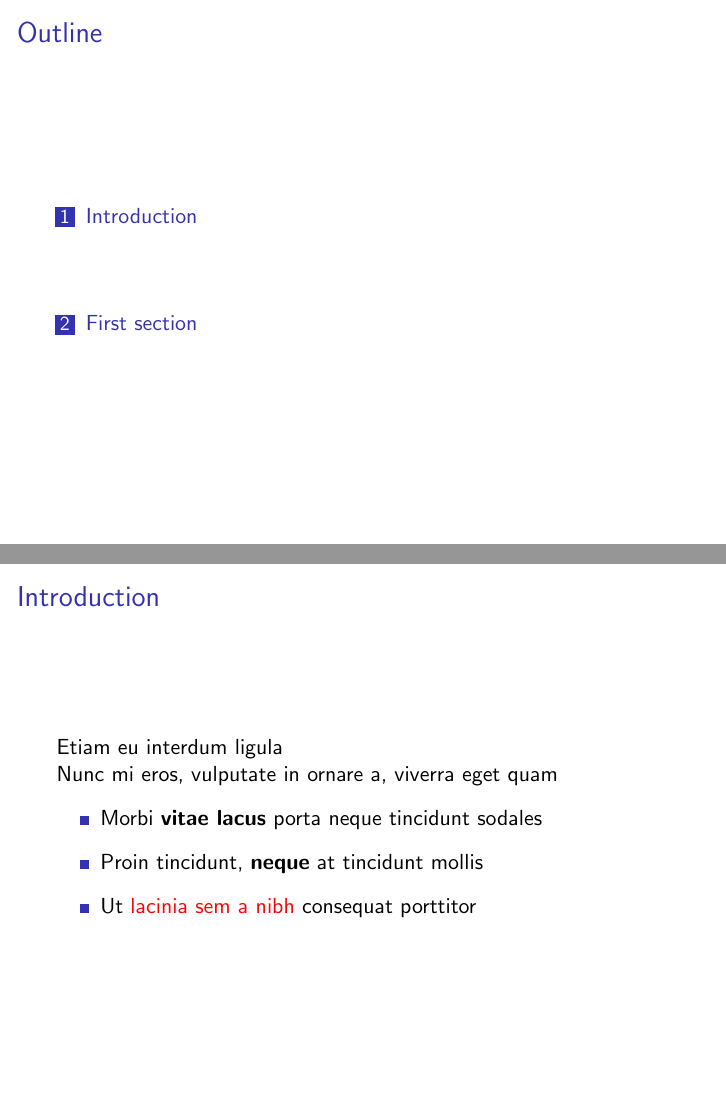
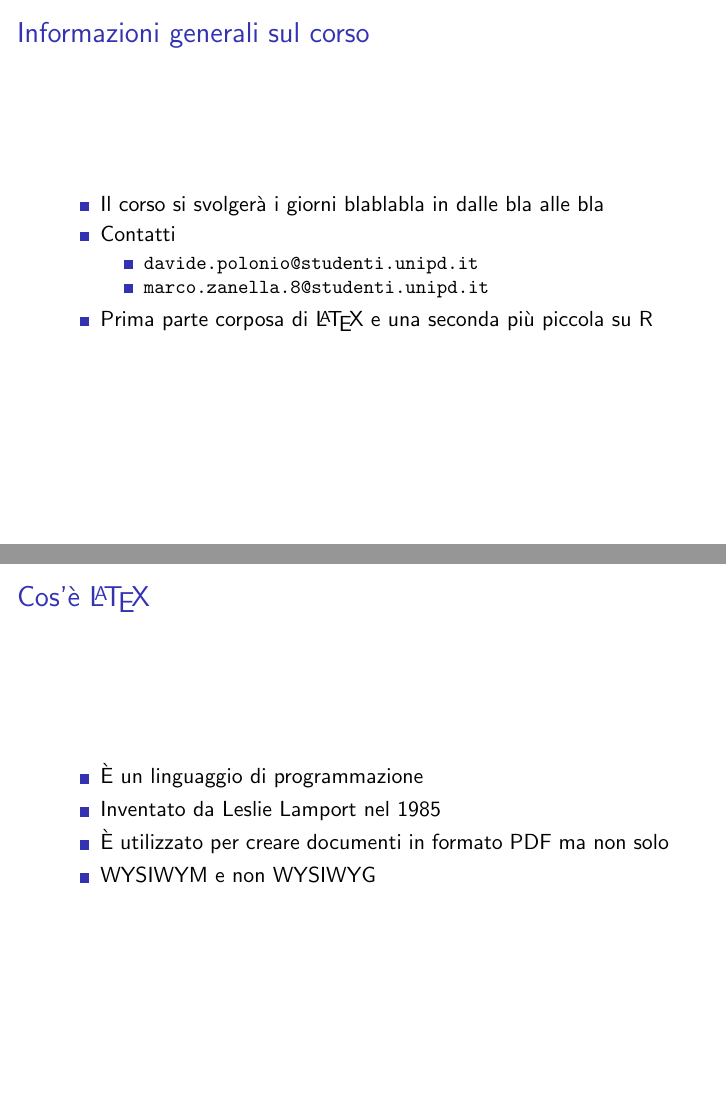
Before and after one commit to R-and-LaTeX/CorsoDiLatex, LaTeX slides (1-Introduzione/introduzione.tex, which reads 1-Introduzione/res/slides/1-InformazioniGeneraliSulCorso.tex, 1-Introduzione/res/slides/2-CoseLaTeX.tex, 1-Introduzione/res/slides/3-QuandoUsareLaTeX.tex): pages 2 and 3 of 4, joined at a grey line. Compiled offline with pdfLaTeX; a LaTeX package or settings file that is missing is left out.

Commit message:
Add first slides

```diff
--- a/1-Introduzione/introduzione.tex
+++ b/1-Introduzione/introduzione.tex
@@ -8,27 +8,5 @@
 \author{Davide Polonio \& Marco Zanella}
 \date{January 1, 1900}
 
-
 \begin{document}
-
 	\maketitle
-
-	\begin{frame}{Outline}
-		\tableofcontents
-	\end{frame}
-
-
-	\section{Introduction}
-
-	\begin{frame}{Introduction}
-
-		Etiam eu interdum ligula
-
-		Nunc mi eros, vulputate in ornare a, viverra eget quam \vspace{.5em}
-
-		\begin{itemize}
-			\item Morbi \textbf{vitae lacus} porta neque tincidunt sodales \vspace{.5em}
-			\item Proin tincidunt, \textbf{neque} at tincidunt mollis \vspace{.5em}
-			\item Ut \alert{lacinia sem a nibh} consequat porttitor
-		\end{itemize}
-	\end{frame}
@@ -49 +12,0 @@
-			Proin tincidunt, neque at tincidunt mollis
--- /dev/null
+++ b/1-Introduzione/res/slides/1-InformazioniGeneraliSulCorso.tex
@@ -0,0 +1,11 @@
+\begin{frame}{Informazioni generali sul corso}
+	\begin{itemize}
+		\item Il corso si svolgerà i giorni blablabla in dalle bla alle bla
+		\item Contatti
+		\begin{itemize}
+			\item \texttt{davide.polonio@studenti.unipd.it}
+			\item \texttt{marco.zanella.8@studenti.unipd.it}
+		\end{itemize}
+		\item Prima parte corposa di \LaTeX{} e una seconda più piccola su R
+	\end{itemize}
+\end{frame}
--- /dev/null
+++ b/1-Introduzione/res/slides/2-CoseLaTeX.tex
@@ -0,0 +1,8 @@
+\begin{frame}{Cos'è \LaTeX}
+	\begin{itemize}
+		\item È un linguaggio di programmazione
+		\item Inventato da Leslie Lamport nel 1985
+		\item È utilizzato per creare documenti in formato PDF ma non solo
+		\item WYSIWYM e non WYSIWYG
+	\end{itemize}
+\end{frame}
--- /dev/null
+++ b/1-Introduzione/res/slides/3-QuandoUsareLaTeX.tex
@@ -0,0 +1,19 @@
+\begin{frame}{Quando usare \LaTeX}
+	\begin{table}[H]
+		\centering
+		\begin{tabular}{lll}
+			\hline
+			\textbf{Uso}          & \textbf{\LaTeX{}} & \textbf{Word} \\
+			\hline
+			Piccoli progetti      & XX    & XXX  \\
+			Grandi progetti       & XXX   & X    \\
+			Facilità d'uso        & XX    & XXX  \\
+			Curva d'apprendimento & X     & XXX  \\
+			Qualità layout        & XXX   & XX   \\
+			Scrittura scientifica & XXX   & X    \\
+			\hline
+			Totale                & 14    & 13   \\
+			\hline
+		\end{tabular}
+	\end{table}
+\end{frame}
```
Also changed, not shown: 1-Introduzione/introduzione.tex (21 more changed lines), 1 other file.
